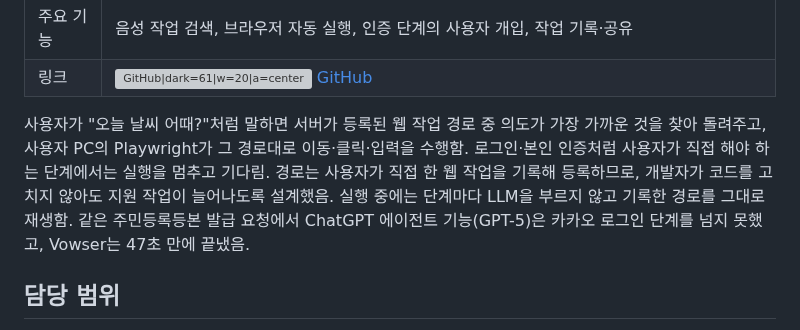
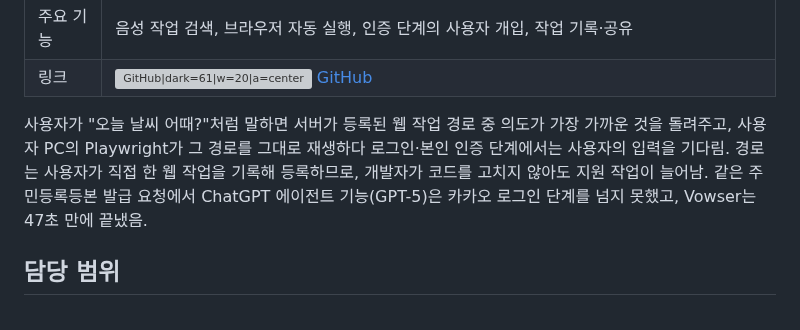
Before and after one commit to gjaku1031/ken-blog, a Markdown page: content/posts/project-8d420603-48bb-4e29-8983-e08a6e649f80.md, the part around the change. Drawn GitHub-style; grey boxes are pictures that could not be loaded.

Commit message:
docs: shorten the Vowser landing intro to three sentences

```diff
--- a/content/posts/project-8d420603-48bb-4e29-8983-e08a6e649f80.md
+++ b/content/posts/project-8d420603-48bb-4e29-8983-e08a6e649f80.md
@@ -7,7 +7,7 @@
 | 주요 기능 | 음성 작업 검색, 브라우저 자동 실행, 인증 단계의 사용자 개입, 작업 기록·공유 |
 | 링크 | [![GitHub\|dark=61\|w=20\|a=center](attachment:60) GitHub](https://github.com/Vovvser) |
 
-사용자가 "오늘 날씨 어때?"처럼 말하면 서버가 등록된 웹 작업 경로 중 의도가 가장 가까운 것을 찾아 돌려주고, 사용자 PC의 Playwright가 그 경로대로 이동·클릭·입력을 수행함. 로그인·본인 인증처럼 사용자가 직접 해야 하는 단계에서는 실행을 멈추고 기다림. 경로는 사용자가 직접 한 웹 작업을 기록해 등록하므로, 개발자가 코드를 고치지 않아도 지원 작업이 늘어나도록 설계했음. 실행 중에는 단계마다 LLM을 부르지 않고 기록한 경로를 그대로 재생함. 같은 주민등록등본 발급 요청에서 ChatGPT 에이전트 기능(GPT-5)은 카카오 로그인 단계를 넘지 못했고, Vowser는 47초 만에 끝냈음.
+사용자가 "오늘 날씨 어때?"처럼 말하면 서버가 등록된 웹 작업 경로 중 의도가 가장 가까운 것을 돌려주고, 사용자 PC의 Playwright가 그 경로를 그대로 재생하다 로그인·본인 인증 단계에서는 사용자의 입력을 기다림. 경로는 사용자가 직접 한 웹 작업을 기록해 등록하므로, 개발자가 코드를 고치지 않아도 지원 작업이 늘어남. 같은 주민등록등본 발급 요청에서 ChatGPT 에이전트 기능(GPT-5)은 카카오 로그인 단계를 넘지 못했고, Vowser는 47초 만에 끝냈음.
 
 ## 담당 범위
 
```
